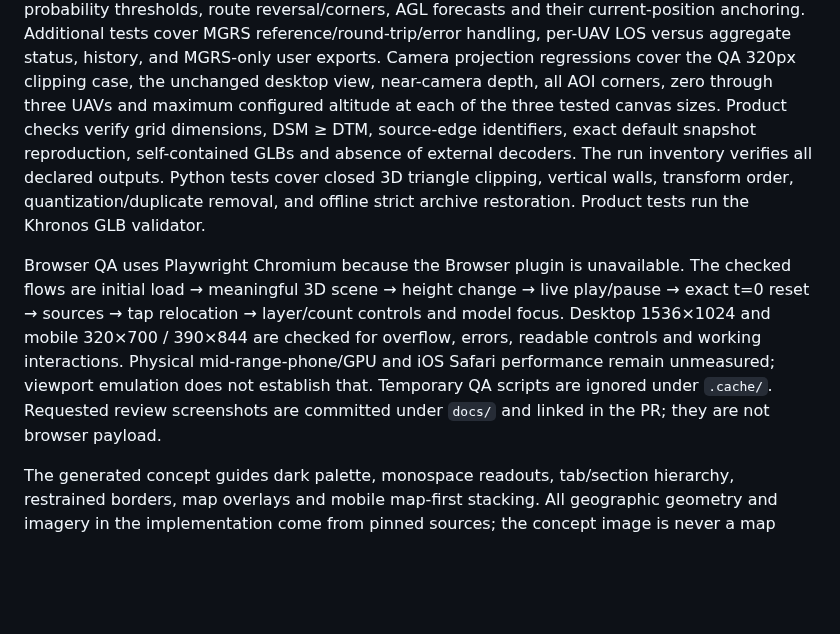
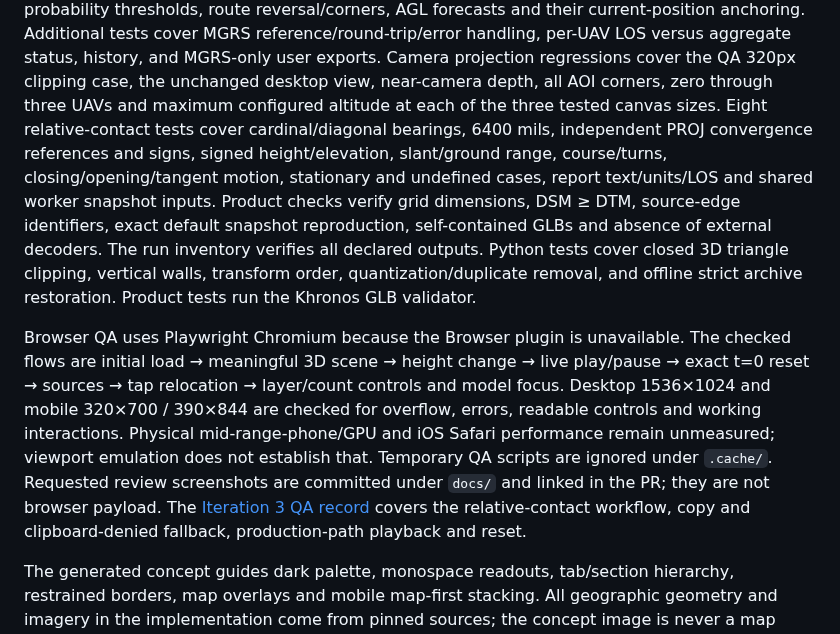
Before and after one commit to jaakla/openmapstack-samples, a Markdown page: battlefield-visibility/README.md, the part around the change. GitHub-like rendering; blank space fills up the shorter version.

Commit message:
chore(battlefield): publish iteration 3 run and contact QA evidence

```diff
--- a/battlefield-visibility/README.md
+++ b/battlefield-visibility/README.md
@@ -316,6 +316,10 @@ handling, per-UAV LOS versus aggregate status, history, and MGRS-only user expor
 Camera projection regressions cover the QA 320px clipping case, the unchanged
 desktop view, near-camera depth, all AOI corners, zero through three UAVs and
 maximum configured altitude at each of the three tested canvas sizes.
+Eight relative-contact tests cover cardinal/diagonal bearings, 6400 mils,
+independent PROJ convergence references and signs, signed height/elevation,
+slant/ground range, course/turns, closing/opening/tangent motion, stationary and
+undefined cases, report text/units/LOS and shared worker snapshot inputs.
 Product checks verify grid dimensions, DSM ≥ DTM,
 source-edge identifiers, exact default snapshot reproduction, self-contained GLBs
 and absence of external decoders. The run inventory verifies all declared outputs. Python tests cover closed 3D
@@ -330,6 +334,8 @@ readable controls and working interactions. Physical mid-range-phone/GPU and iOS
 Safari performance remain unmeasured; viewport emulation does not establish that.
 Temporary QA scripts are ignored under `.cache/`. Requested review screenshots
 are committed under `docs/` and linked in the PR; they are not browser payload.
+The [Iteration 3 QA record](docs/iteration-3-qa.md) covers the relative-contact
+workflow, copy and clipboard-denied fallback, production-path playback and reset.
 
 The generated concept guides dark palette, monospace readouts, tab/section
 hierarchy, restrained borders, map overlays and mobile map-first stacking. All
```
Also changed, not shown: battlefield-visibility/docs/iteration-3-qa.md (added, +83 -0 lines), battlefield-visibility/docs/iteration-3-desktop.png (added), battlefield-visibility/docs/iteration-3-phone-320.png (added), battlefield-visibility/docs/iteration-3-phone-390.png (added), 9 other files.
